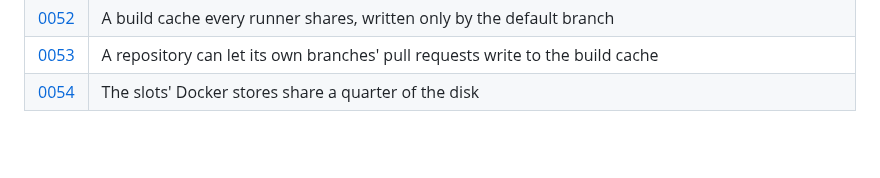
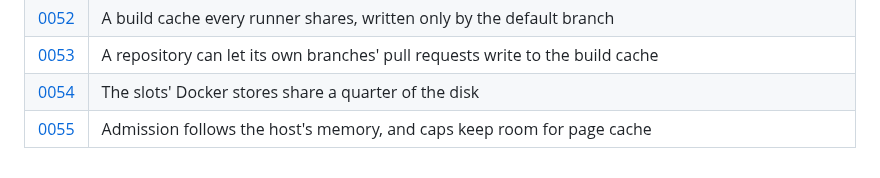
Before and after one commit to ayagmar/runnerd, a Markdown page: docs/adr/README.md, the part around the change. Drawn GitHub-style; blank space fills up the shorter version.

Commit message:
docs: ADR 0055, admission follows the host's memory and caps keep room for page cache
Co-Authored-By: Claude <noreply@anthropic.com>

```diff
--- a/docs/adr/README.md
+++ b/docs/adr/README.md
@@ -60,3 +60,4 @@ decision stays, with a line under its title pointing to the record that changes
 | [0052](0052-shared-build-cache.md) | A build cache every runner shares, written only by the default branch |
 | [0053](0053-build-cache-written-by-own-pull-requests.md) | A repository can let its own branches' pull requests write to the build cache |
 | [0054](0054-slot-docker-stores-share-the-disk.md) | The slots' Docker stores share a quarter of the disk |
+| [0055](0055-admission-follows-the-hosts-memory.md) | Admission follows the host's memory, and caps keep room for page cache |
```
Also changed, not shown: docs/adr/0055-admission-follows-the-hosts-memory.md (added, +70 -0 lines).
